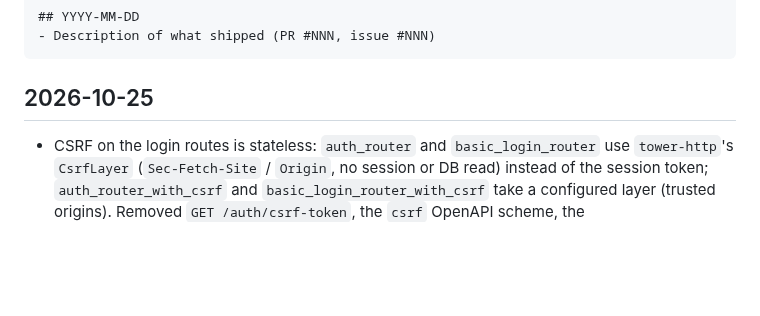
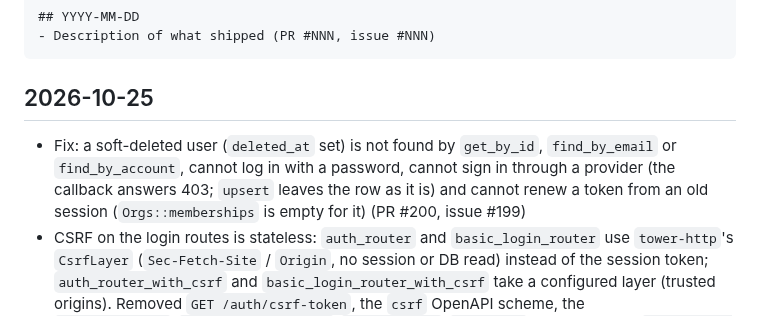
Before and after one commit to azuiktech/megh-rs, a Markdown page: CHANGELOG.md, the part around the change. GitHub-like rendering; blank space fills up the shorter version.

Commit message:
docs: changelog entry (PR #200)

````diff
--- a/CHANGELOG.md
+++ b/CHANGELOG.md
@@ -10,6 +10,7 @@ Format:
 ```
 
 ## 2026-10-25
+- Fix: a soft-deleted user (`deleted_at` set) is not found by `get_by_id`, `find_by_email` or `find_by_account`, cannot log in with a password, cannot sign in through a provider (the callback answers 403; `upsert` leaves the row as it is) and cannot renew a token from an old session (`Orgs::memberships` is empty for it) (PR #200, issue #199)
 - CSRF on the login routes is stateless: `auth_router` and `basic_login_router` use `tower-http`'s `CsrfLayer` (`Sec-Fetch-Site` / `Origin`, no session or DB read) instead of the session token; `auth_router_with_csrf` and `basic_login_router_with_csrf` take a configured layer (trusted origins). Removed `GET /auth/csrf-token`, the `csrf` OpenAPI scheme, the `CsrfMiddleware`/`get_or_create_token`/`TOKEN_HEADER`/`TOKEN_KEY` re-exports and `axum-tower-sessions-csrf`; the UI SDK no longer fetches or sends a CSRF token (PR #198, issue #197)
 
 ## 2026-10-24
````
